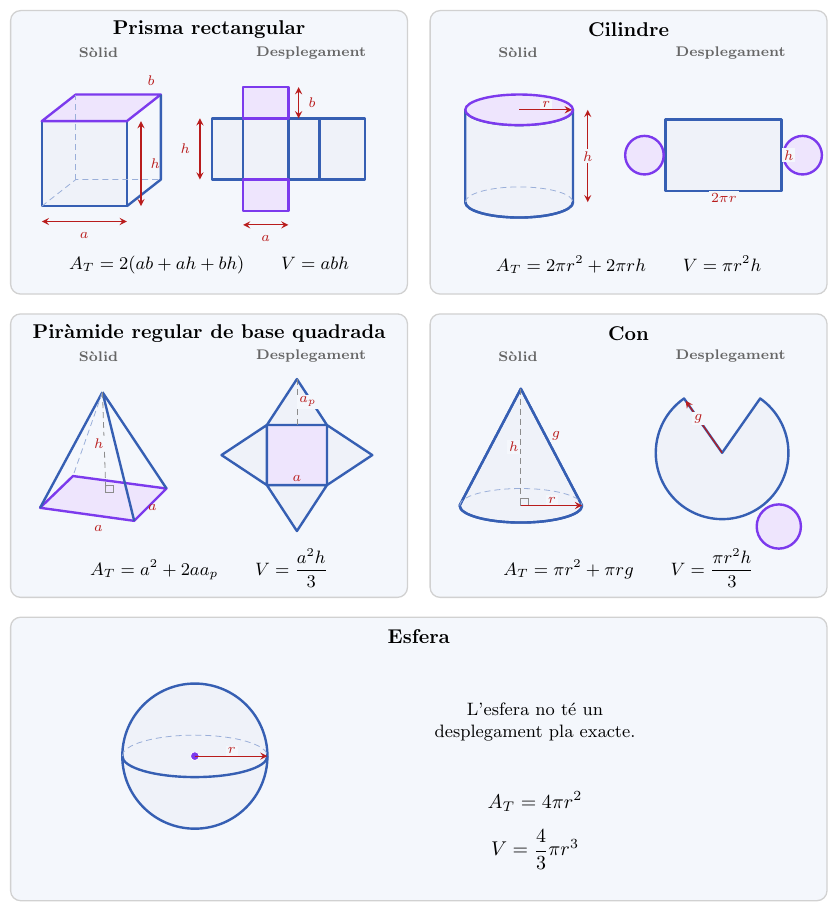
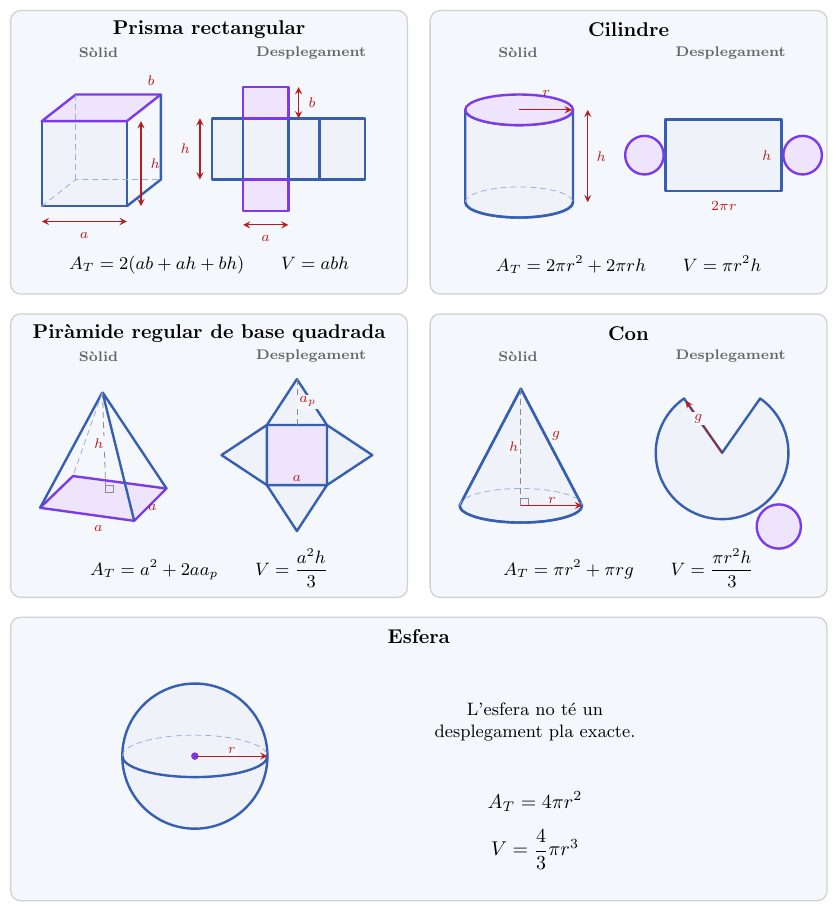
Before and after one commit to albertcid-PA/Matematiques2BAT-MACS, a LaTeX figure (figures/tikz/analisi/fig_2_17_repas_geometria_espai.tex): the whole page. Compiled offline with pdfLaTeX.

Commit message:
Millora les etiquetes del cilindre
Co-Authored-By: Codex <noreply@openai.com>

```diff
--- a/figures/tikz/analisi/fig_2_17_repas_geometria_espai.tex
+++ b/figures/tikz/analisi/fig_2_17_repas_geometria_espai.tex
@@ -66,14 +66,14 @@
     \draw[aresta] (.62,1.62) arc[start angle=180,end angle=360,x radius=.95,y radius=.27];
     \draw[oculta] (.62,1.62) arc[start angle=180,end angle=0,x radius=.95,y radius=.27];
     \draw[cota] (2.78,1.62)--(2.78,3.25);
-    \node[etiqueta] at (2.78,2.43) {$h$};
+    \node[etiqueta, fill=none] at (3.02,2.43) {$h$};
     \draw[cota, ->] (1.57,3.25)--(2.5,3.25);
-    \node[etiqueta, above] at (2.05,3.25) {$r$};
+    \node[etiqueta, fill=none] at (2.05,3.53) {$r$};
     \draw[figura] (4.15,1.82) rectangle (6.2,3.08);
     \draw[base] (3.78,2.45) circle (.34);
     \draw[base] (6.57,2.45) circle (.34);
-    \node[etiqueta, right] at (6.2,2.45) {$h$};
-    \node[etiqueta, below] at (5.18,1.82) {$2\pi r$};
+    \node[etiqueta, fill=none] at (5.94,2.45) {$h$};
+    \node[etiqueta, fill=none] at (5.18,1.55) {$2\pi r$};
     \node[font=\small] at (3.5,.52)
       {$A_T=2\pi r^2+2\pi rh\qquad V=\pi r^2h$};
   \end{scope}
```
Also changed, not shown: docs/analisi/aplicacions-derivades/04_optimitzacio.md (+1 -1 lines), docs/img/analisi/fig_2_17_repas_geometria_espai.svg.
